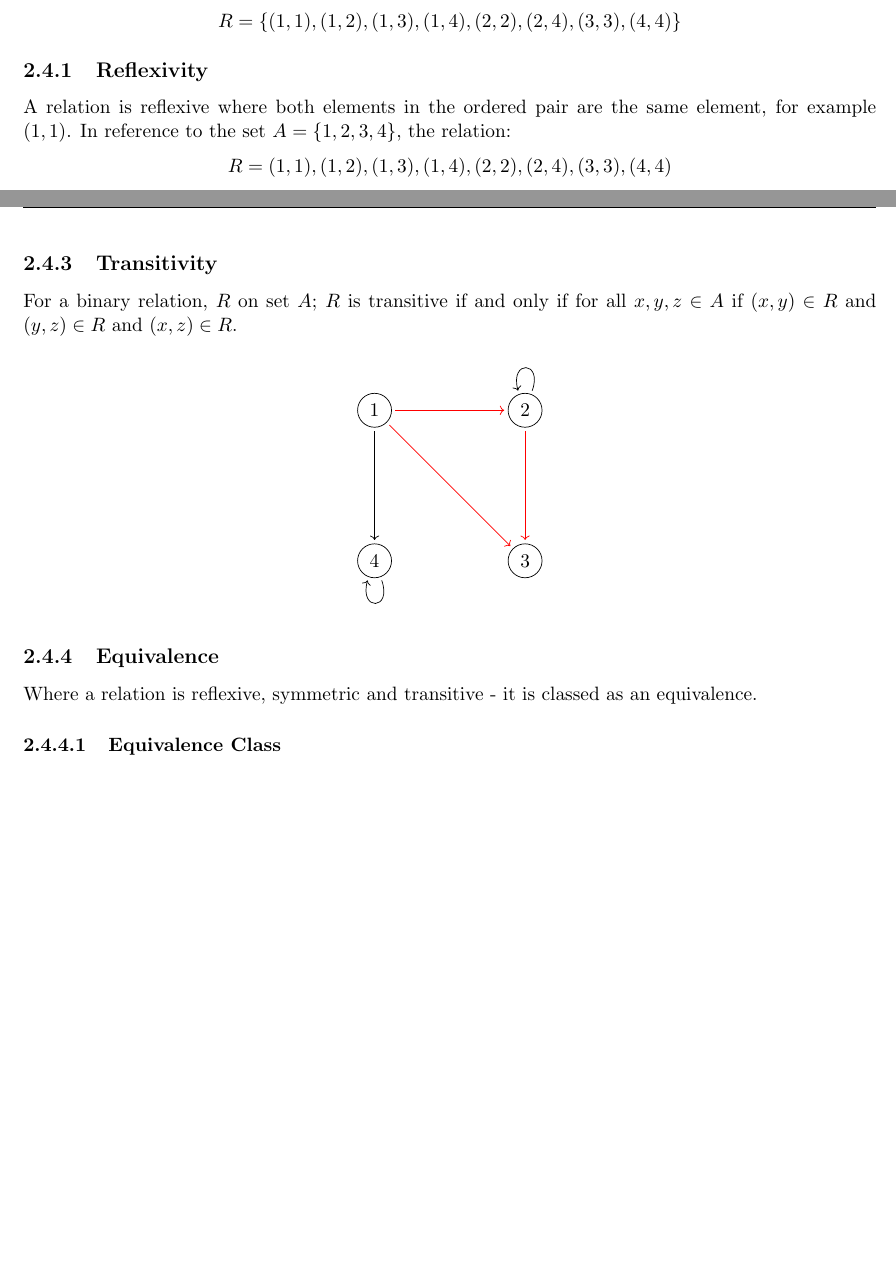
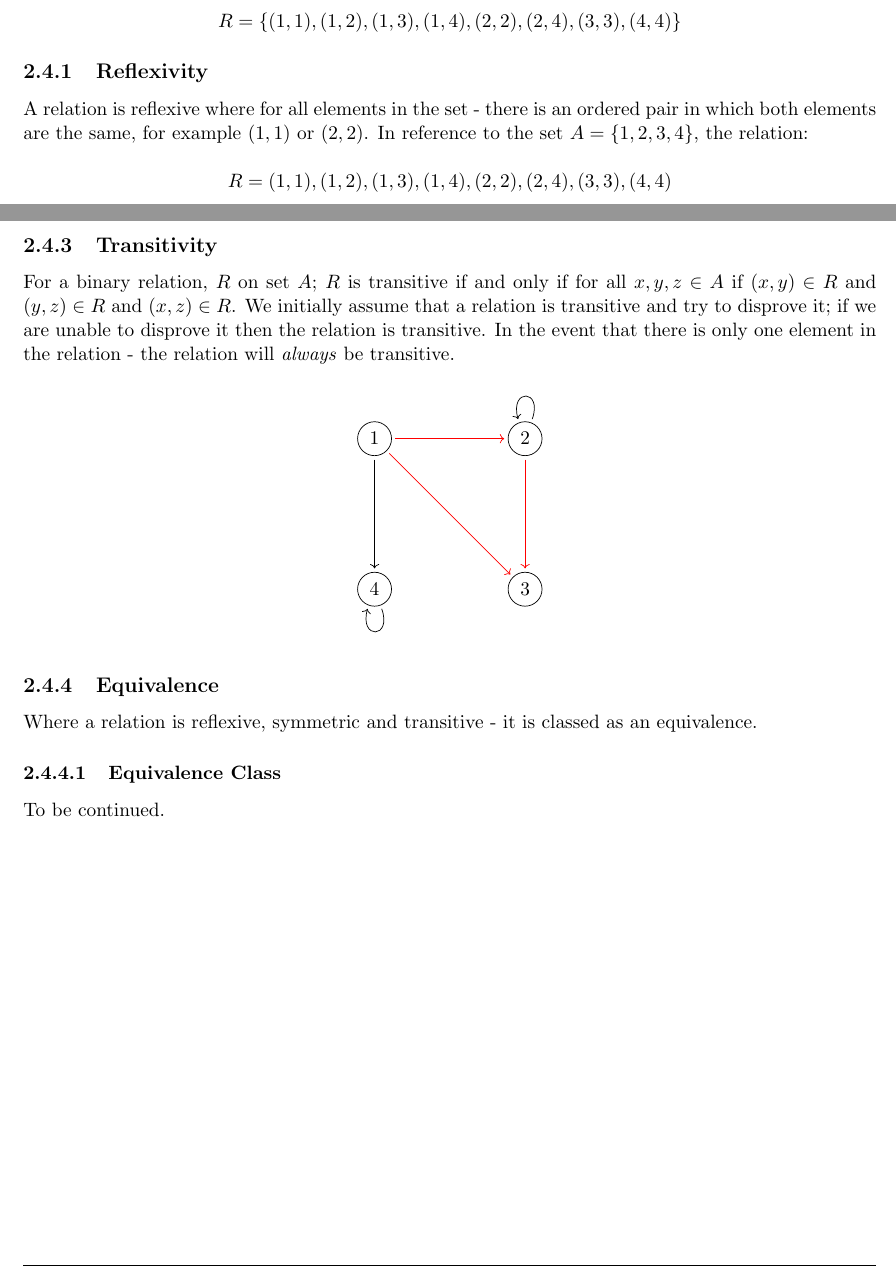
Before and after one commit to ThomasBoxall/uni-notes, a LaTeX document (01-L5/M21274-DMAFP/M21274-DMAFP.tex, which reads 01-L5/M21274-DMAFP/pages/dm-2024-01-30.tex): two parts of pages 9 and 10 of 13, joined at a grey line, cut so that both start at the same text, the shorter picture padded with empty space. Compiled offline with pdfLaTeX.

Commit message:
add more details to discrete maths

```diff
--- a/01-L5/M21274-DMAFP/pages/dm-2024-01-30.tex
+++ b/01-L5/M21274-DMAFP/pages/dm-2024-01-30.tex
@@ -56,7 +56,8 @@ The dots (vertices) represents the elements of $A = \{1,2,3,4\}$. If the element
 \[R = \{(1,1), (1,2), (1,3), (1,4), (2,2), (2,4), (3,3), (4,4)\}\]
 
 \subsection{Reflexivity}
-A relation is reflexive where both elements in the ordered pair are the same element, for example $(1,1)$. In reference to the set $A = \{1, 2, 3, 4\}$, the relation:
+A relation is reflexive where for all elements in the set - there is an ordered pair in which both elements are the same, for example $(1,1)$ or $(2,2)$. In reference to the set $A = \{1, 2, 3, 4\}$, the relation:
+
 \[R = {(1,1), (1,2), (1,3), (1,4), (2,2), (2,4), (3,3), (4,4)}\]
 On the following digraph, the red arrows are the ones which display the reflexivity.
 \begin{figure}[H]
@@ -104,7 +105,7 @@ A relation is symmetrical where $(x, y) \in R$ and $(y, x) \in R$. If the condit
 \end{figure}
 
 \subsection{Transitivity}
-For a binary relation, $R$ on set $A$; $R$ is transitive if and only if for all $x, y, z \in A$ if $(x, y) \in R$ and $(y, z) \in R$ and $(x, z) \in R$.
+For a binary relation, $R$ on set $A$; $R$ is transitive if and only if for all $x, y, z \in A$ if $(x, y) \in R$ and $(y, z) \in R$ and $(x, z) \in R$. We initially assume that a relation is transitive and try to disprove it; if we are unable to disprove it then the relation is transitive. In the event that there is only one element in the relation - the relation will \textit{always} be transitive.
 
 \begin{figure}[H]
     \centering
@@ -130,3 +131,5 @@ For a binary relation, $R$ on set $A$; $R$ is transitive if and only if for all
 Where a relation is reflexive, symmetric and transitive - it is classed as an equivalence.
 
 \subsubsection{Equivalence Class}
+
+To be continued.
```
Also changed, not shown: 01-L5/M21274-DMAFP/M21274-DMAFP.pdf.
